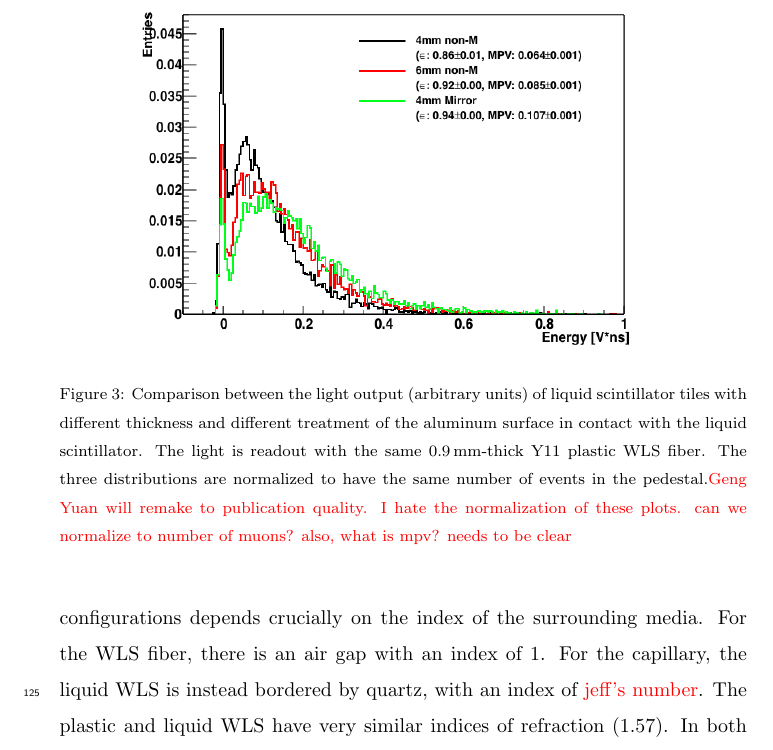
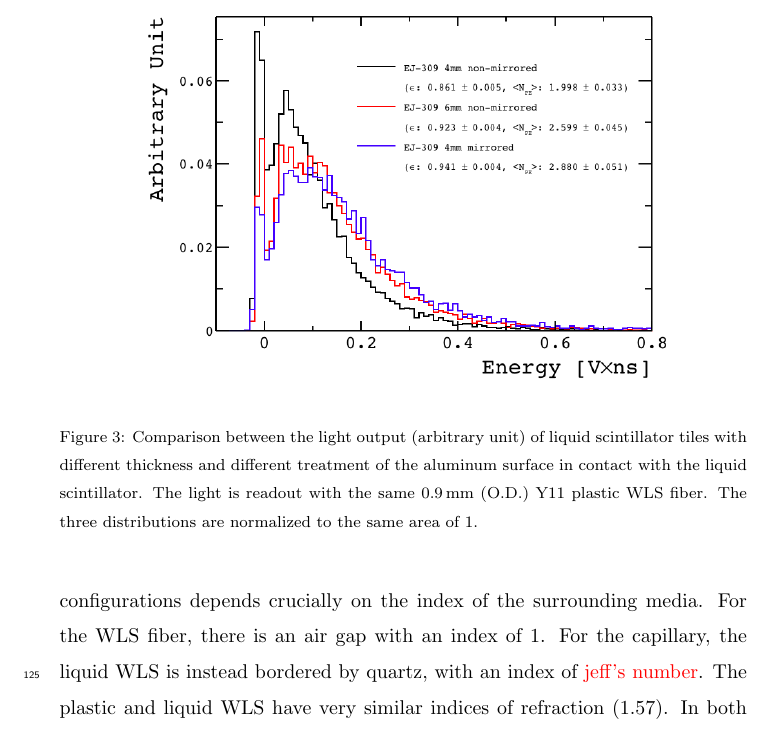
Before and after one commit to saraheno/liquidtilepaper, a LaTeX paper (aliquidtile.tex): part of page 7 of 13, cut so that both start at the same text. Compiled offline with pdfLaTeX.

Commit message:
Update Figure 3

```diff
--- a/aliquidtile.tex
+++ b/aliquidtile.tex
@@ -292,13 +292,12 @@ for the three different configurations.
 \begin{figure}[!ht]
 \begin{center}
 \includegraphics[width=0.8\textwidth]{./figures/list_NEW_PROTOTYPES_all.png}
-\caption{Comparison between the light output (arbitrary units)
+\caption{Comparison between the light output (arbitrary unit)
   of liquid scintillator
   tiles with different thickness and different treatment of the
   aluminum surface in contact with the liquid scintillator. The light
-  is readout with the same 0.9\,mm-thick Y11 plastic WLS fiber. The
-  three distributions are normalized to have the same number of events
-  in the pedestal.{\color{red} Geng Yuan will remake to publication quality.  I hate the normalization of these plots.  can we normalize to number of muons?  also, what is mpv?   needs to be clear}}
+  is readout with the same 0.9\,mm (O.D.) Y11 plastic WLS fiber. The
+  three distributions are normalized to the same area of 1.}
 \label{fig:thickness_comp}
 \end{center}
 \end{figure}
```
Also changed, not shown: figures/list_NEW_PROTOTYPES_all.png, 2 other files.
